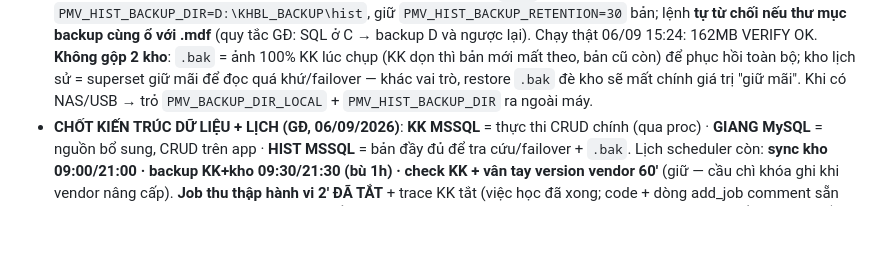
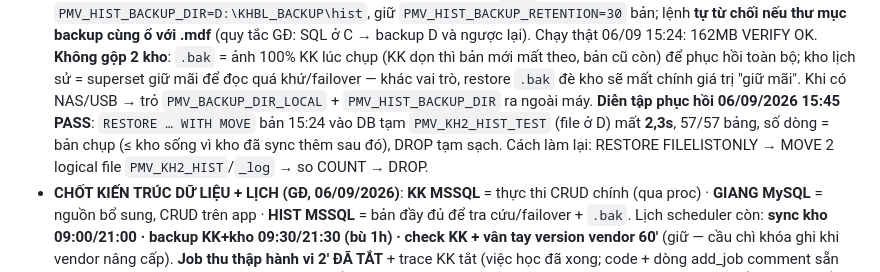
Before and after one commit to giang88nc/KHBL, a Markdown page: CLAUDE.md, the part around the change. Drawn GitHub-style; blank space fills up the shorter version.

Commit message:
CLAUDE.md: dien tap phuc hoi .bak kho lich su PASS (restore DB tam 2,3s, 57/57 bang, drop sach)
Co-Authored-By: Claude Fable 5.1 <noreply@anthropic.com>

```diff
--- a/CLAUDE.md
+++ b/CLAUDE.md
@@ -362,7 +362,10 @@ trước số đó. Lưu xong ô hiện `BillCode` thật.
   C → backup D và ngược lại). Chạy thật 06/09 15:24: 162MB VERIFY OK. **Không gộp 2 kho**: `.bak` = ảnh 100% KK
   lúc chụp (KK dọn thì bản mới mất theo, bản cũ còn) để phục hồi toàn bộ; kho lịch sử = superset giữ mãi để đọc
   quá khứ/failover — khác vai trò, restore `.bak` đè kho sẽ mất chính giá trị "giữ mãi". Khi có NAS/USB → trỏ
-  `PMV_BACKUP_DIR_LOCAL` + `PMV_HIST_BACKUP_DIR` ra ngoài máy.
+  `PMV_BACKUP_DIR_LOCAL` + `PMV_HIST_BACKUP_DIR` ra ngoài máy. **Diễn tập phục hồi 06/09/2026 15:45 PASS**:
+  `RESTORE … WITH MOVE` bản 15:24 vào DB tạm `PMV_KH2_HIST_TEST` (file ở D) mất **2,3s**, 57/57 bảng, số dòng
+  = bản chụp (≤ kho sống vì kho đã sync thêm sau đó), DROP tạm sạch. Cách làm lại: RESTORE FILELISTONLY →
+  MOVE 2 logical file `PMV_KH2_HIST`/`_log` → so COUNT → DROP.
 - **CHỐT KIẾN TRÚC DỮ LIỆU + LỊCH (GĐ, 06/09/2026)**: **KK MSSQL** = thực thi CRUD chính (qua proc) ·
   **GIANG MySQL** = nguồn bổ sung, CRUD trên app · **HIST MSSQL** = bản đầy đủ để tra cứu/failover + `.bak`.
   Lịch scheduler còn: **sync kho 09:00/21:00 · backup KK+kho 09:30/21:30 (bù 1h) · check KK + vân tay
```
